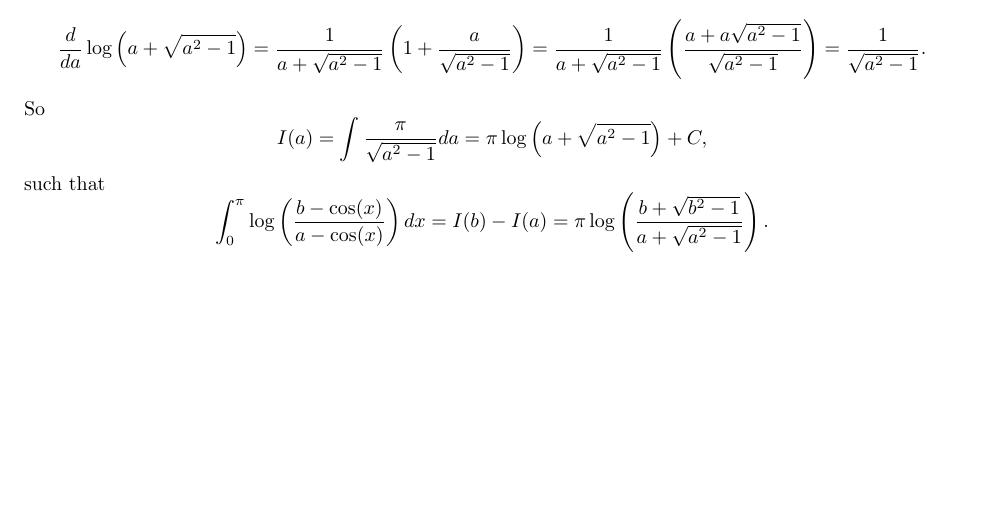
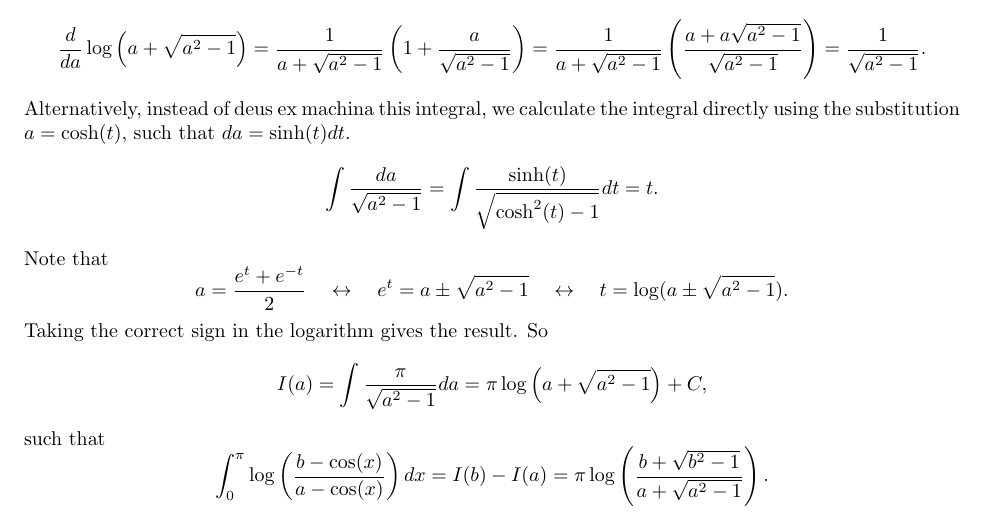
Before and after one commit to noudald/math-solutions, a LaTeX document (calculus/main.tex, which reads calculus/ch06.tex): part of page 5 of 5, cut so that both start at the same text, the shorter picture padded with empty space. Compiled offline with pdfLaTeX.

Commit message:
(CA) new way to calculate integral

```diff
--- a/calculus/ch06.tex
+++ b/calculus/ch06.tex
@@ -254,6 +254,19 @@ Finally, note that
         = \frac{1}{a + \sqrt{a^2 - 1}} \left(\frac{a + a\sqrt{a^2 - 1}}{\sqrt{a^2 - 1}}\right)
         = \frac{1}{\sqrt{a^2 - 1}}.
 \end{equation*}
+Alternatively, instead of deus ex machina this integral, we calculate the integral directly using the substitution $a = \cosh(t)$, such that $da = \sinh(t) dt$.
+\begin{equation*}
+    \int \frac{da}{\sqrt{a^2 - 1}}
+        = \int \frac{\sinh(t)}{\sqrt{\cosh^2(t) - 1}} dt
+        = t.
+\end{equation*}
+Note that
+\begin{equation*}
+    a = \frac{e^t + e^{-t}}{2}
+        \quad \leftrightarrow \quad e^t = a \pm \sqrt{a^2 - 1}
+        \quad \leftrightarrow \quad t = \log(a \pm \sqrt{a^2 - 1}).
+\end{equation*}
+Taking the correct sign in the logarithm gives the result.
 So
 \begin{equation*}
     I(a) = \int \frac{\pi}{\sqrt{a^2 - 1}} da = \pi \log\left(a + \sqrt{a^2 - 1}\right) + C,
```
